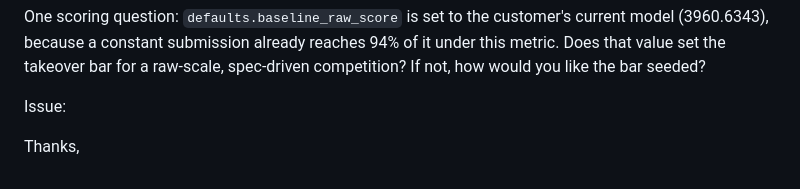
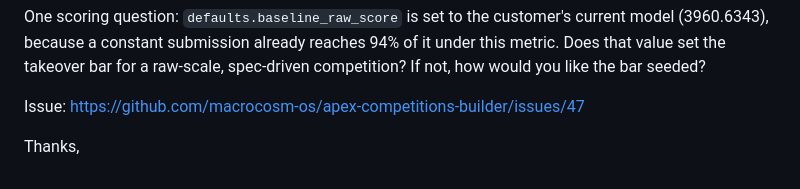
Before and after one commit to parry22/concours, a Markdown page: docs/APEX_ONBOARDING_DRAFT.md, the part around the change. Rendered like a GitHub page.

Commit message:
Onboarding draft: issue filed (apex-competitions-builder#47)
Co-Authored-By: Claude Opus 5.5 <noreply@anthropic.com>

```diff
--- a/docs/APEX_ONBOARDING_DRAFT.md
+++ b/docs/APEX_ONBOARDING_DRAFT.md
@@ -150,7 +150,7 @@ One scoring question: `defaults.baseline_raw_score` is set to the customer's cur
 because a constant submission already reaches 94% of it under this metric. Does that value set the takeover
 bar for a raw-scale, spec-driven competition? If not, how would you like the bar seeded?
 
-Issue: <link once filed>
+Issue: https://github.com/macrocosm-os/apex-competitions-builder/issues/47
 
 Thanks,
 <your name>
```
